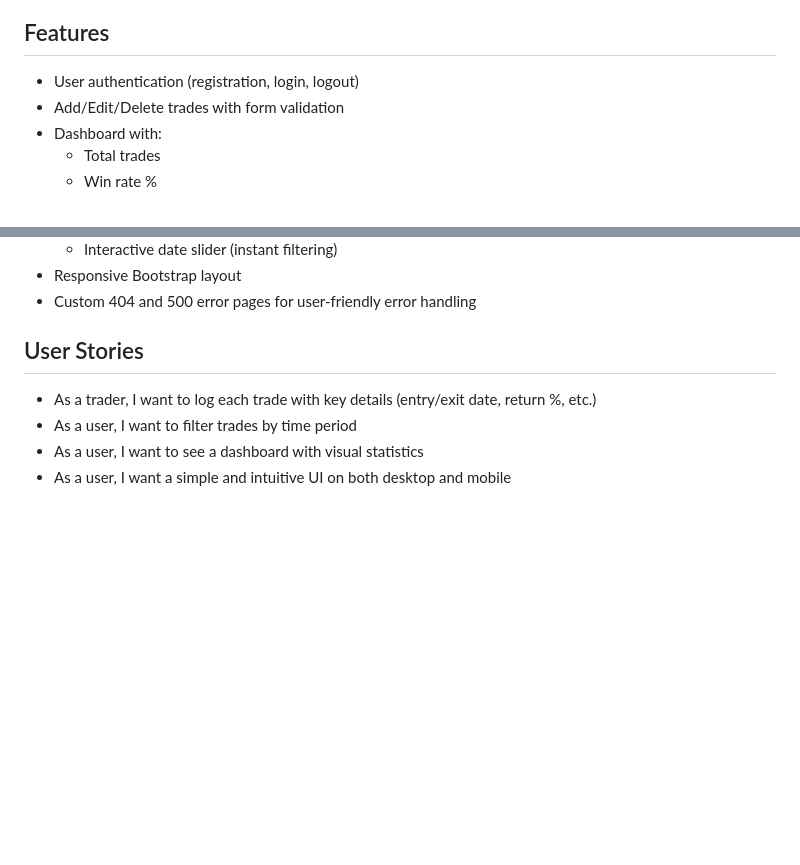
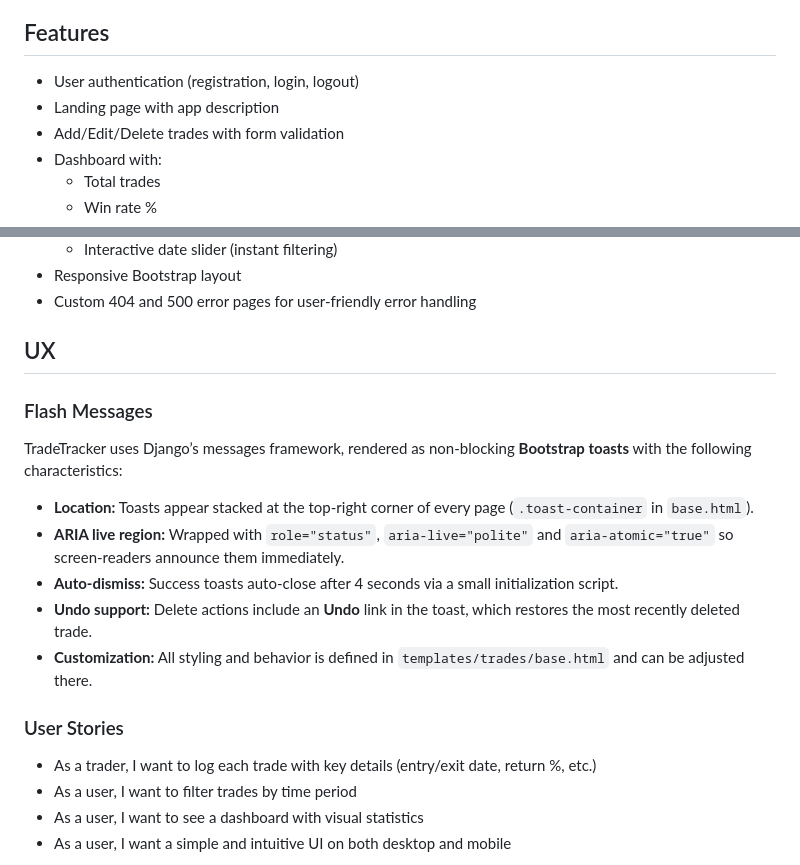
Before and after one commit to carlssonanton87/milestone-project-3, a Markdown page: README.md, 2 parts joined by grey strips. Rendered like a GitHub page; blank space fills up the shorter version.

Commit message:
Document flash-message behavior in README

```diff
--- a/README.md
+++ b/README.md
@@ -5,6 +5,7 @@
 ## Features
 
 - User authentication (registration, login, logout)
+- Landing page with app description
 - Add/Edit/Delete trades with form validation
 - Dashboard with:
   - Total trades
@@ -19,7 +20,19 @@
 - Custom 404 and 500 error pages for user-friendly error handling
 
 
-## User Stories
+## UX
+
+### Flash Messages
+TradeTracker uses Django’s messages framework, rendered as non-blocking **Bootstrap toasts** with the following characteristics:
+
+- **Location:** Toasts appear stacked at the top-right corner of every page (`.toast-container` in `base.html`).
+- **ARIA live region:** Wrapped with `role="status"`, `aria-live="polite"` and `aria-atomic="true"` so screen-readers announce them immediately.
+- **Auto-dismiss:** Success toasts auto-close after 4 seconds via a small initialization script.
+- **Undo support:** Delete actions include an **Undo** link in the toast, which restores the most recently deleted trade.
+- **Customization:** All styling and behavior is defined in `templates/trades/base.html` and can be adjusted there.
+
+
+### User Stories
 
 - As a trader, I want to log each trade with key details (entry/exit date, return %, etc.)
 - As a user, I want to filter trades by time period
```
